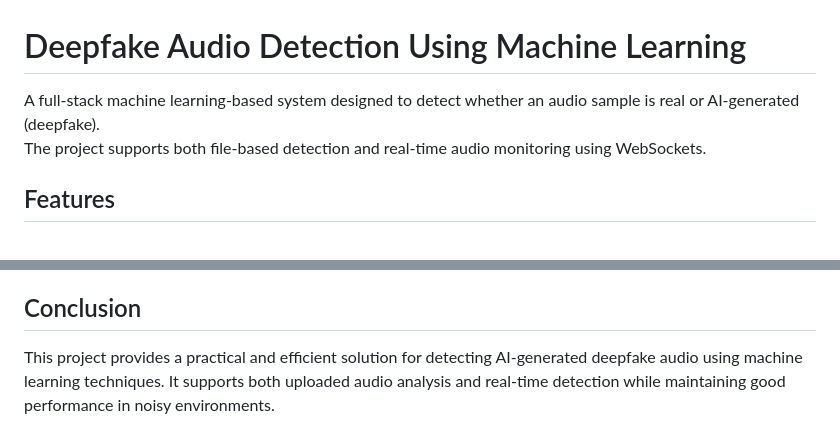
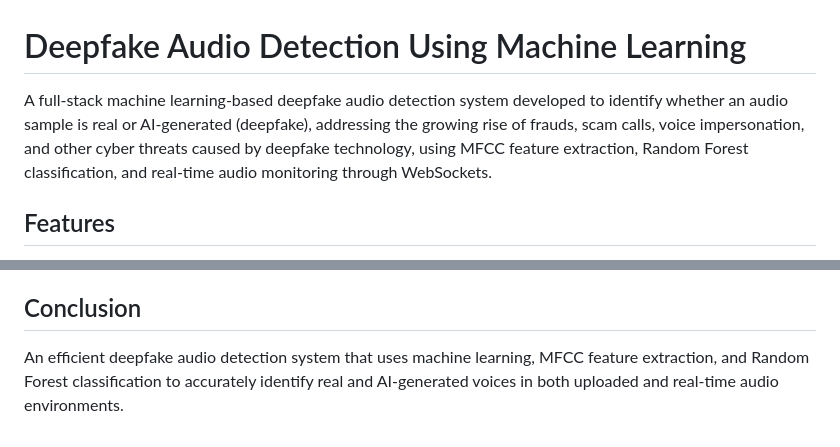
Before and after one commit to sriyaShanku/DeepFake-Audio-Detection, a Markdown page: README.md, 2 parts joined by grey strips. Drawn GitHub-style.

Commit message:
Deepfake Audio Detection

```diff
--- a/README.md
+++ b/README.md
@@ -1,7 +1,6 @@
 # Deepfake Audio Detection Using Machine Learning
 
-A full-stack machine learning-based system designed to detect whether an audio sample is real or AI-generated (deepfake).
-The project supports both file-based detection and real-time audio monitoring using WebSockets.
+A full-stack machine learning-based deepfake audio detection system developed to identify whether an audio sample is real or AI-generated (deepfake), addressing the growing rise of frauds, scam calls, voice impersonation, and other cyber threats caused by deepfake technology, using MFCC feature extraction, Random Forest classification, and real-time audio monitoring through WebSockets.
 
 ## Features
 
@@ -87,4 +86,4 @@ The following preprocessing steps are applied:
 
 ## Conclusion
 
-This project provides a practical and efficient solution for detecting AI-generated deepfake audio using machine learning techniques. It supports both uploaded audio analysis and real-time detection while maintaining good performance in noisy environments.
+An efficient deepfake audio detection system that uses machine learning, MFCC feature extraction, and Random Forest classification to accurately identify real and AI-generated voices in both uploaded and real-time audio environments.
```
